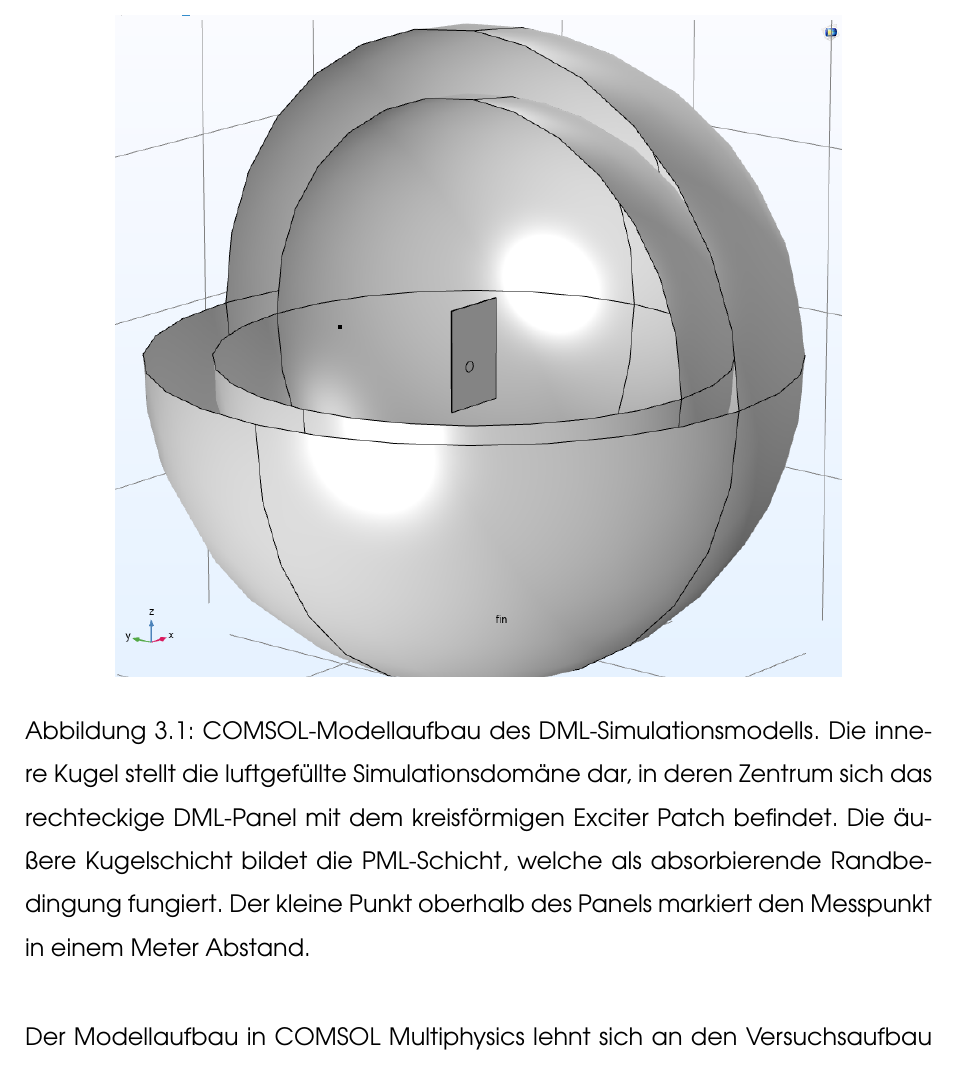
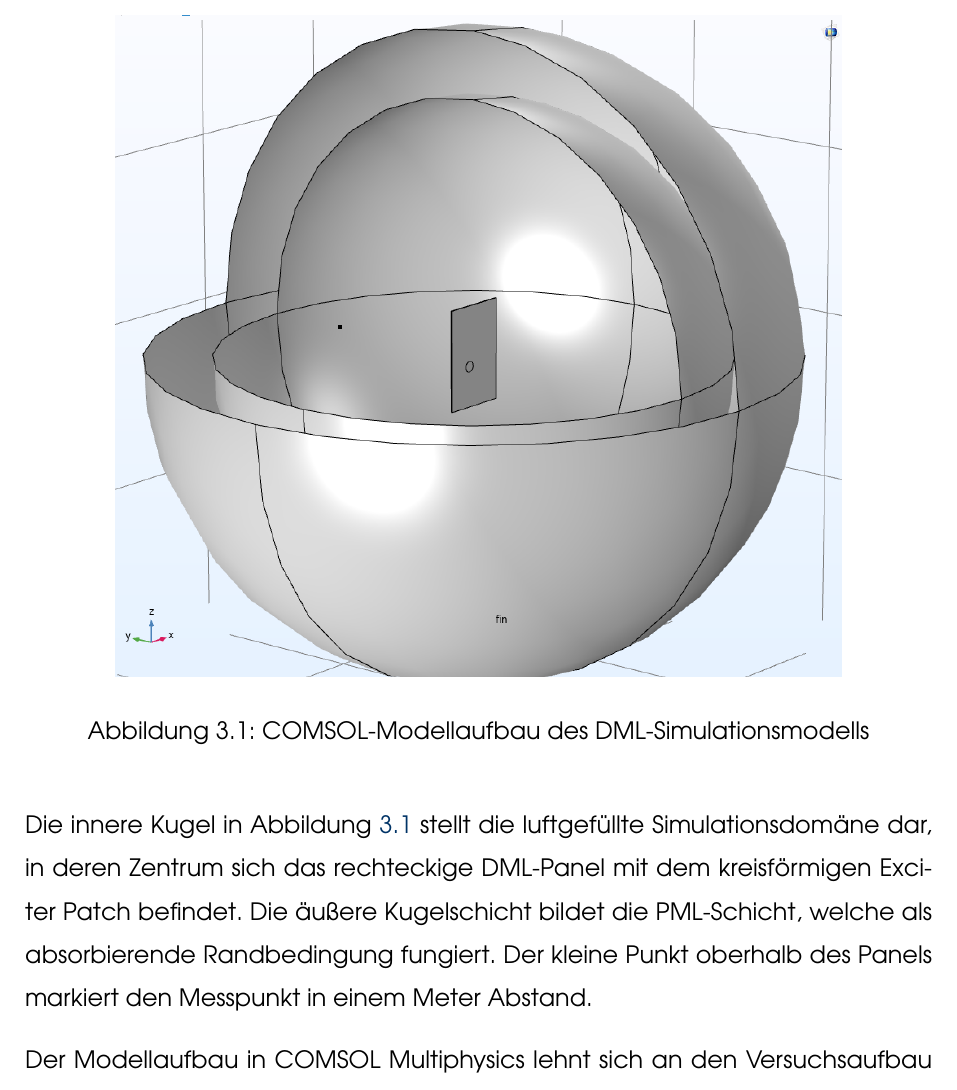
Before and after one commit to SirJohnson99/BA_Jonathan, a LaTeX thesis (thesis_Ostfalia_template_rev_01.tex, which reads chapters/chapter_3/chapter_3.tex): part of page 29 of 58, cut so that both start at the same text. Compiled offline with pdfLaTeX.

Commit message:
Bildbeschreibung aus Caption entfernt und als separaten Text nach Abbildung 3.1 eingefügt
Co-Authored-By: Claude Opus 4.5 <noreply@anthropic.com>

```diff
--- a/chapters/chapter_3/chapter_3.tex
+++ b/chapters/chapter_3/chapter_3.tex
@@ -164,9 +164,11 @@ Der Körperschallwandler wird in der Simulation in vereinfachter Form durch ein
 \begin{figure}[H]
 	\centering
 	\includegraphics[width=0.8\textwidth]{pictures/Comsol_Modellaufbau.png}
-	\caption[COMSOL-Modellaufbau des DML-Simulationsmodells]{COMSOL-Modellaufbau des DML-Simulationsmodells. Die innere Kugel stellt die luftgefüllte Simulationsdomäne dar, in deren Zentrum sich das rechteckige DML-Panel mit dem kreisförmigen Exciter Patch befindet. Die äußere Kugelschicht bildet die PML-Schicht, welche als absorbierende Randbedingung fungiert. Der kleine Punkt oberhalb des Panels markiert den Messpunkt in einem Meter Abstand.}
+	\caption{COMSOL-Modellaufbau des DML-Simulationsmodells}
 	\label{fig:comsol_modellaufbau}
 \end{figure}
+
+Die innere Kugel in Abbildung \ref{fig:comsol_modellaufbau} stellt die luftgefüllte Simulationsdomäne dar, in deren Zentrum sich das rechteckige DML-Panel mit dem kreisförmigen Exciter Patch befindet. Die äußere Kugelschicht bildet die PML-Schicht, welche als absorbierende Randbedingung fungiert. Der kleine Punkt oberhalb des Panels markiert den Messpunkt in einem Meter Abstand.
 
 Der Modellaufbau in COMSOL Multiphysics lehnt sich an den Versuchsaufbau im Freifeldraum-Labor der Ostfalia an, da die in der Simulation berechneten Ergebnisse im Anschluss mittels Versuchsaufbau evaluiert werden sollen. Dabei wird das Panel freihängend im Raum und als homogenisierter Körper angenommen. Die Seitenlängen der Platte werden parametrisiert, da diese in Abhängigkeit zur Exciter-Position stehen und durch die Parametrisierung ein effizientes Arbeiten gegeben ist. Die Parametrisierung ermöglicht eine schnelle Anpassung der Simulationsumgebung an neue Bedingungen, ohne sämtliche Abstände neu zu definieren.
 
```
